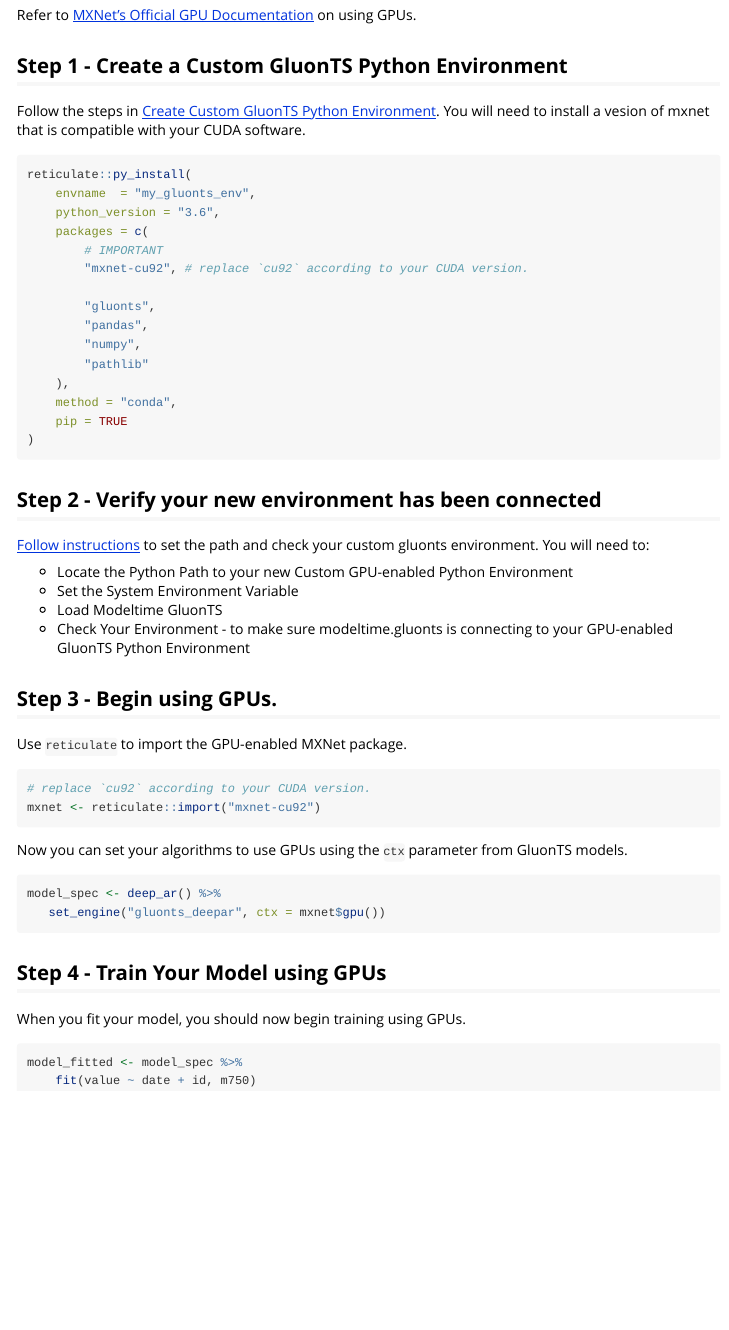
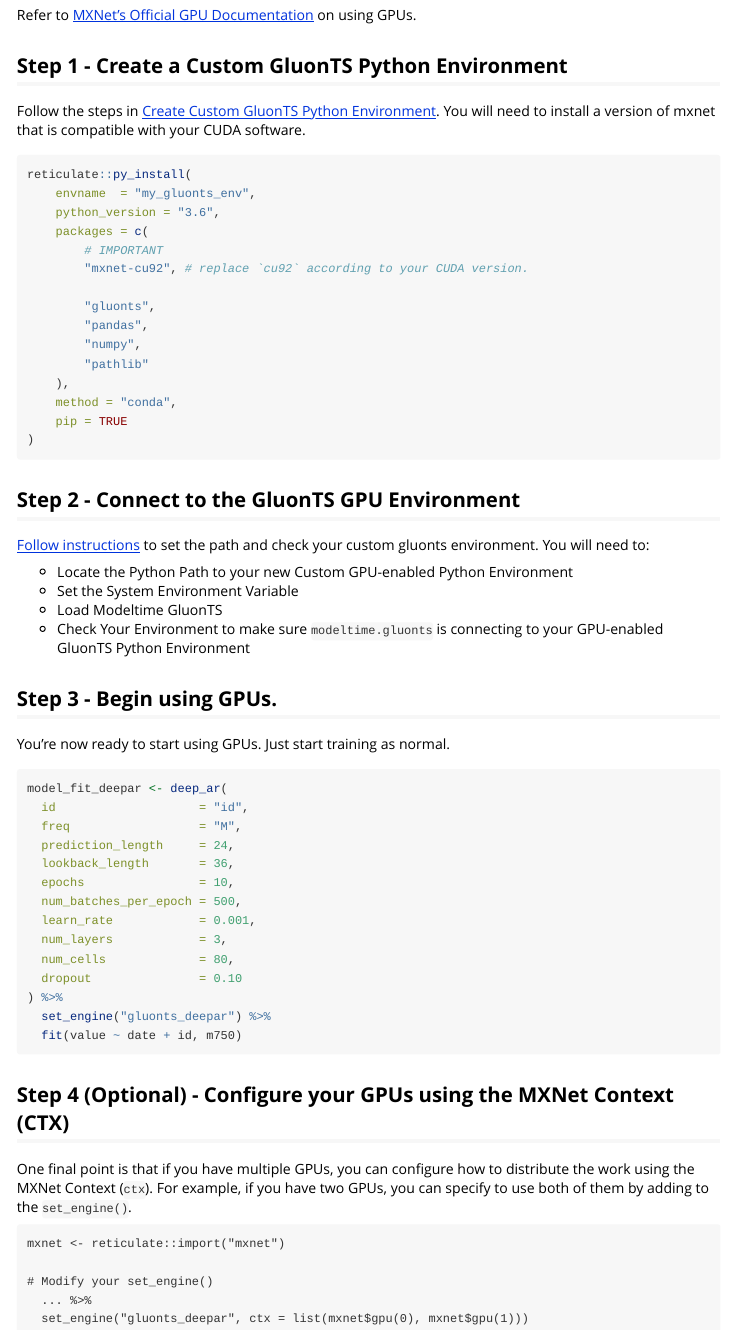
Before and after one commit to business-science/modeltime.gluonts, an R Markdown document (vignettes/using-gpus.Rmd): the page in a window 1100 px wide, from 240 px down. Rendered offline with R 4.5, knitr and Pandoc, with nearby package versions.

Commit message:
update vignettes

````diff
--- a/vignettes/using-gpus.Rmd
+++ b/vignettes/using-gpus.Rmd
@@ -33,7 +33,7 @@
 
 ## Step 1 - Create a Custom GluonTS Python Environment
 
-Follow the steps in [Create Custom GluonTS Python Environment](https://business-science.github.io/modeltime.gluonts/articles/managing-envs.html#method-2-custom-gluonts-python-environments-1). You will need to install a vesion of mxnet that is compatible with your CUDA software.
+Follow the steps in [Create Custom GluonTS Python Environment](https://business-science.github.io/modeltime.gluonts/articles/managing-envs.html#method-2-custom-gluonts-python-environments-1). You will need to install a version of mxnet that is compatible with your CUDA software.
 
 
 ``` r
@@ -56,36 +56,45 @@
 
 
 
-## Step 2 - Verify your new environment has been connected
+## Step 2 - Connect to the GluonTS GPU Environment
 
 [Follow instructions](https://business-science.github.io/modeltime.gluonts/articles/managing-envs.html#method-2-custom-gluonts-python-environments-1) to set the path and check your custom gluonts environment. You will need to:
 
 - Locate the Python Path to your new Custom GPU-enabled Python Environment
 - Set the System Environment Variable
 - Load Modeltime GluonTS
-- Check Your Environment - to make sure modeltime.gluonts is connecting to your GPU-enabled GluonTS Python Environment
+- Check Your Environment to make sure `modeltime.gluonts` is connecting to your GPU-enabled GluonTS Python Environment
 
 ## Step 3 - Begin using GPUs.
 
-Use `reticulate` to import the GPU-enabled MXNet package.
+You're now ready to start using GPUs. Just start training as normal.
+
 
 ``` r
-# replace `cu92` according to your CUDA version.
-mxnet <- reticulate::import("mxnet-cu92")
+model_fit_deepar <- deep_ar(
+  id                    = "id",
+  freq                  = "M",
+  prediction_length     = 24,
+  lookback_length       = 36,
+  epochs                = 10,
+  num_batches_per_epoch = 500,
+  learn_rate            = 0.001,
+  num_layers            = 3,
+  num_cells             = 80,
+  dropout               = 0.10
+) %>%
+  set_engine("gluonts_deepar") %>%
+  fit(value ~ date + id, m750)
 ```
 
-Now you can set your algorithms to use GPUs using the `ctx` parameter from GluonTS models.
+## Step 4 (Optional) - Configure your GPUs using the MXNet Context (CTX)
 
-``` r
-model_spec <- deep_ar() %>%
-   set_engine("gluonts_deepar", ctx = mxnet$gpu())
+One final point is that if you have multiple GPUs, you can configure how to distribute the work using the MXNet Context (`ctx`). For example, if you have two GPUs, you can specify to use both of them by adding to the `set_engine()`.
+
 ```
+mxnet <- reticulate::import("mxnet")
 
-## Step 4 - Train Your Model using GPUs
-
-When you fit your model, you should now begin training using GPUs.
-
-``` r
-model_fitted <- model_spec %>%
-    fit(value ~ date + id, m750)
+# Modify your set_engine()
+  ... %>%
+  set_engine("gluonts_deepar", ctx = list(mxnet$gpu(0), mxnet$gpu(1)))
 ```
````
Also changed, not shown: vignettes/getting-started.Rmd (+3 -2 lines), vignettes/managing-envs.Rmd (+8 -6 lines), 1 other file.
